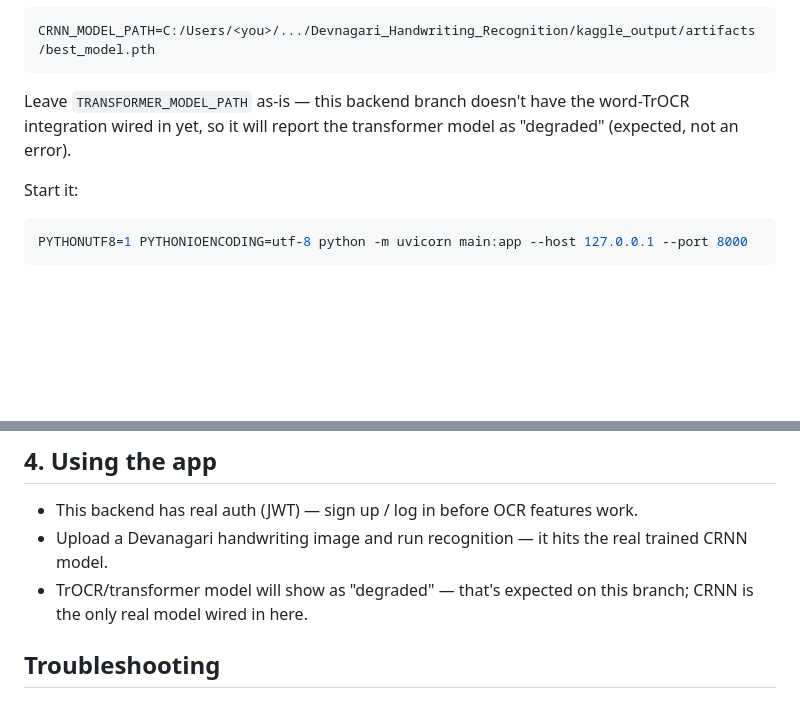
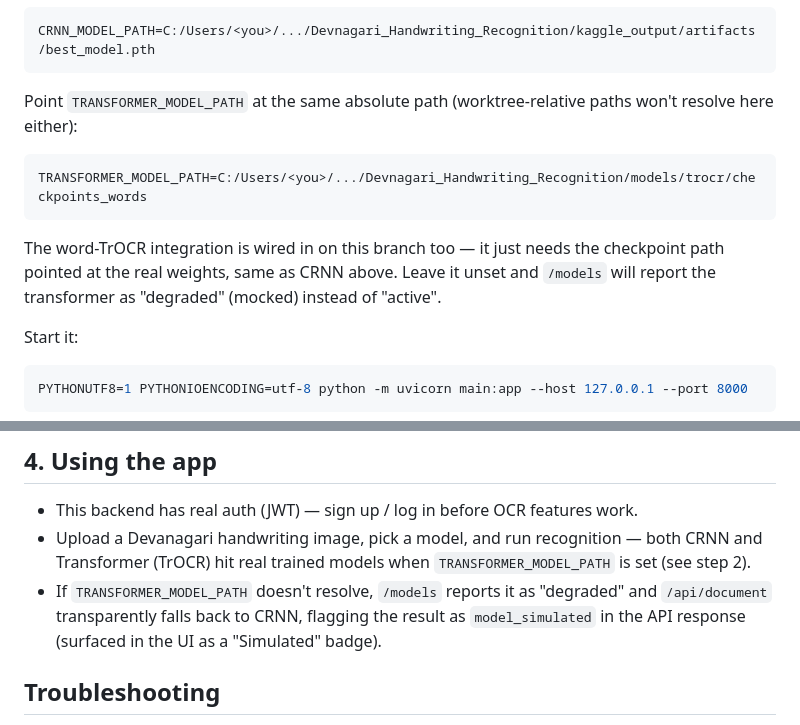
Before and after one commit to Sanskriti-poudel/Devnagari_Handwriting_Recognition, a Markdown page: docs/RUN_LOCALLY.md, 2 parts joined by grey strips. Rendered like a GitHub page; blank space fills up the shorter version.

Commit message:
docs: correct RUN_LOCALLY — TrOCR is wired in on the backend branch
Confirmed by porting TrOCR there: the loader/service code was already
present, only TRANSFORMER_MODEL_PATH was left unset. Point it at the
same absolute checkpoint path as CRNN instead of leaving it "as-is".

Co-Authored-By: Claude Sonnet 5 <noreply@anthropic.com>

````diff
--- a/docs/RUN_LOCALLY.md
+++ b/docs/RUN_LOCALLY.md
@@ -40,9 +40,17 @@ Point `CRNN_MODEL_PATH` at the **absolute path** to the real weights in the main
 CRNN_MODEL_PATH=C:/Users/<you>/.../Devnagari_Handwriting_Recognition/kaggle_output/artifacts/best_model.pth
 ```
 
-Leave `TRANSFORMER_MODEL_PATH` as-is — this backend branch doesn't have the
-word-TrOCR integration wired in yet, so it will report the transformer model as
-"degraded" (expected, not an error).
+Point `TRANSFORMER_MODEL_PATH` at the same absolute path (worktree-relative
+paths won't resolve here either):
+
+```
+TRANSFORMER_MODEL_PATH=C:/Users/<you>/.../Devnagari_Handwriting_Recognition/models/trocr/checkpoints_words
+```
+
+The word-TrOCR integration is wired in on this branch too — it just needs the
+checkpoint path pointed at the real weights, same as CRNN above. Leave it
+unset and `/models` will report the transformer as "degraded" (mocked)
+instead of "active".
 
 Start it:
 
@@ -81,10 +89,13 @@ Open **http://localhost:5173**.
 ## 4. Using the app
 
 - This backend has real auth (JWT) — sign up / log in before OCR features work.
-- Upload a Devanagari handwriting image and run recognition — it hits the real
-  trained CRNN model.
-- TrOCR/transformer model will show as "degraded" — that's expected on this
-  branch; CRNN is the only real model wired in here.
+- Upload a Devanagari handwriting image, pick a model, and run recognition —
+  both CRNN and Transformer (TrOCR) hit real trained models when
+  `TRANSFORMER_MODEL_PATH` is set (see step 2).
+- If `TRANSFORMER_MODEL_PATH` doesn't resolve, `/models` reports it as
+  "degraded" and `/api/document` transparently falls back to CRNN, flagging
+  the result as `model_simulated` in the API response (surfaced in the UI as
+  a "Simulated" badge).
 
 ## Troubleshooting
 
````
